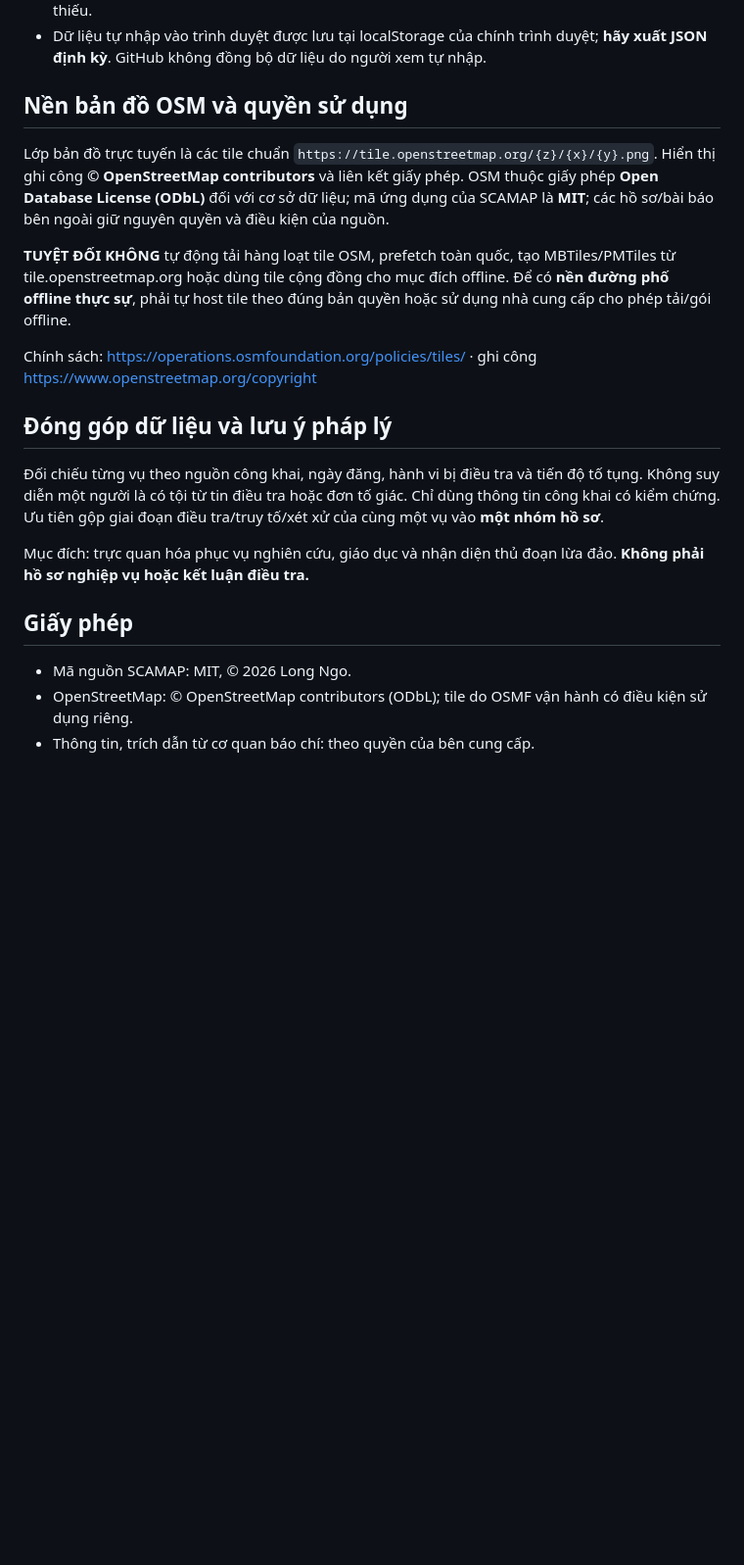
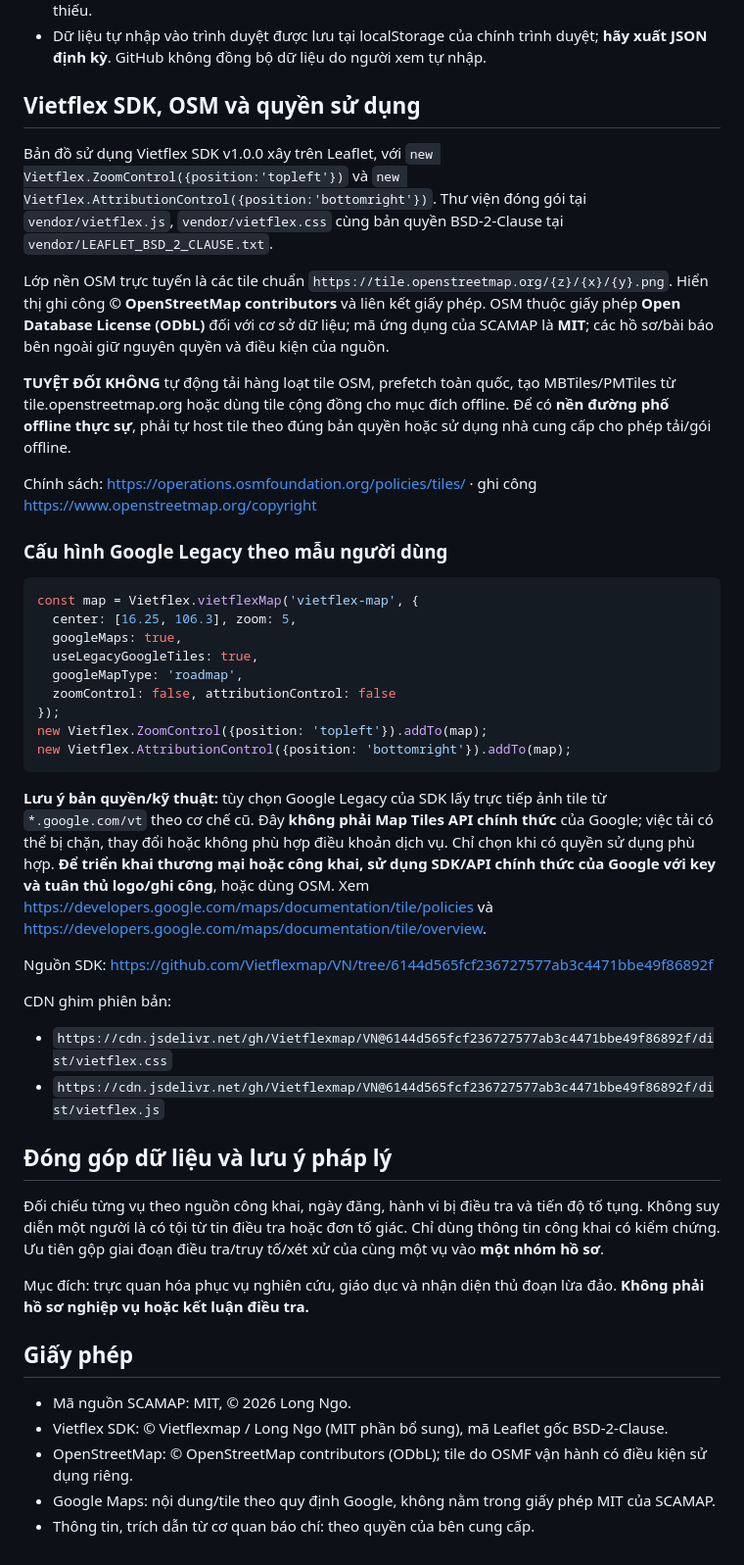
Before and after one commit to Base27-CVNSS/scamap, a Markdown page: README.md, the part around one of its changes. Shown at 98% size. Drawn GitHub-style; blank space fills up the shorter version.

Commit message:
docs: explain Vietflex SDK pinned assets, map modes, Google legacy restrictions and offline fallback

````diff
--- a/README.md
+++ b/README.md
@@ -20,13 +20,38 @@ Trang ứng dụng: `index.html` (HTML độc lập, toàn bộ CSS/JS và dữ
 - CSV tại thư mục `data/` gồm bảng kiểm toán trùng, nhật ký nguồn, mẫu nhập các hồ sơ còn thiếu.
 - Dữ liệu tự nhập vào trình duyệt được lưu tại localStorage của chính trình duyệt; **hãy xuất JSON định kỳ**. GitHub không đồng bộ dữ liệu do người xem tự nhập.
 
-## Nền bản đồ OSM và quyền sử dụng
+## Vietflex SDK, OSM và quyền sử dụng
 
-Lớp bản đồ trực tuyến là các tile chuẩn `https://tile.openstreetmap.org/{z}/{x}/{y}.png`. Hiển thị ghi công **© OpenStreetMap contributors** và liên kết giấy phép. OSM thuộc giấy phép **Open Database License (ODbL)** đối với cơ sở dữ liệu; mã ứng dụng của SCAMAP là **MIT**; các hồ sơ/bài báo bên ngoài giữ nguyên quyền và điều kiện của nguồn.
+Bản đồ sử dụng Vietflex SDK v1.0.0 xây trên Leaflet, với `new Vietflex.ZoomControl({position:'topleft'})` và `new Vietflex.AttributionControl({position:'bottomright'})`. Thư viện đóng gói tại `vendor/vietflex.js`, `vendor/vietflex.css` cùng bản quyền BSD-2-Clause tại `vendor/LEAFLET_BSD_2_CLAUSE.txt`.
+
+Lớp nền OSM trực tuyến là các tile chuẩn `https://tile.openstreetmap.org/{z}/{x}/{y}.png`. Hiển thị ghi công **© OpenStreetMap contributors** và liên kết giấy phép. OSM thuộc giấy phép **Open Database License (ODbL)** đối với cơ sở dữ liệu; mã ứng dụng của SCAMAP là **MIT**; các hồ sơ/bài báo bên ngoài giữ nguyên quyền và điều kiện của nguồn.
 
 **TUYỆT ĐỐI KHÔNG** tự động tải hàng loạt tile OSM, prefetch toàn quốc, tạo MBTiles/PMTiles từ tile.openstreetmap.org hoặc dùng tile cộng đồng cho mục đích offline. Để có **nền đường phố offline thực sự**, phải tự host tile theo đúng bản quyền hoặc sử dụng nhà cung cấp cho phép tải/gói offline.
 
 Chính sách: https://operations.osmfoundation.org/policies/tiles/ · ghi công https://www.openstreetmap.org/copyright
+
+### Cấu hình Google Legacy theo mẫu người dùng
+
+```js
+const map = Vietflex.vietflexMap('vietflex-map', {
+  center: [16.25, 106.3], zoom: 5,
+  googleMaps: true,
+  useLegacyGoogleTiles: true,
+  googleMapType: 'roadmap',
+  zoomControl: false, attributionControl: false
+});
+new Vietflex.ZoomControl({position: 'topleft'}).addTo(map);
+new Vietflex.AttributionControl({position: 'bottomright'}).addTo(map);
+```
+
+**Lưu ý bản quyền/kỹ thuật:** tùy chọn Google Legacy của SDK lấy trực tiếp ảnh tile từ `*.google.com/vt` theo cơ chế cũ. Đây **không phải Map Tiles API chính thức** của Google; việc tải có thể bị chặn, thay đổi hoặc không phù hợp điều khoản dịch vụ. Chỉ chọn khi có quyền sử dụng phù hợp. **Để triển khai thương mại hoặc công khai, sử dụng SDK/API chính thức của Google với key và tuân thủ logo/ghi công**, hoặc dùng OSM. Xem https://developers.google.com/maps/documentation/tile/policies và https://developers.google.com/maps/documentation/tile/overview.
+
+Nguồn SDK: https://github.com/Vietflexmap/VN/tree/6144d565fcf236727577ab3c4471bbe49f86892f
+
+CDN ghim phiên bản:
+
+- `https://cdn.jsdelivr.net/gh/Vietflexmap/VN@6144d565fcf236727577ab3c4471bbe49f86892f/dist/vietflex.css`
+- `https://cdn.jsdelivr.net/gh/Vietflexmap/VN@6144d565fcf236727577ab3c4471bbe49f86892f/dist/vietflex.js`
 
 ## Đóng góp dữ liệu và lưu ý pháp lý
 
@@ -37,5 +62,7 @@ Mục đích: trực quan hóa phục vụ nghiên cứu, giáo dục và nhận
 ## Giấy phép
 
 - Mã nguồn SCAMAP: MIT, © 2026 Long Ngo.
+- Vietflex SDK: © Vietflexmap / Long Ngo (MIT phần bổ sung), mã Leaflet gốc BSD-2-Clause.
 - OpenStreetMap: © OpenStreetMap contributors (ODbL); tile do OSMF vận hành có điều kiện sử dụng riêng.
+- Google Maps: nội dung/tile theo quy định Google, không nằm trong giấy phép MIT của SCAMAP.
 - Thông tin, trích dẫn từ cơ quan báo chí: theo quyền của bên cung cấp.
````
Also changed, not shown: other parts of README.md (+4 -4 lines).
